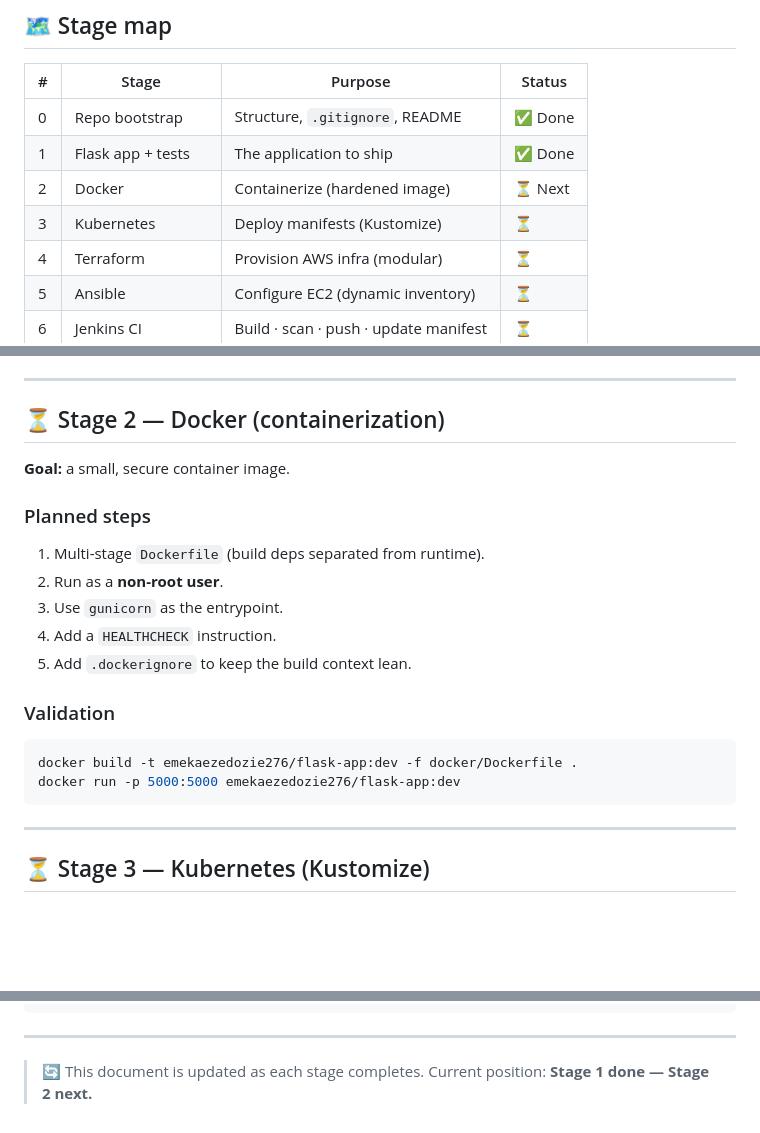
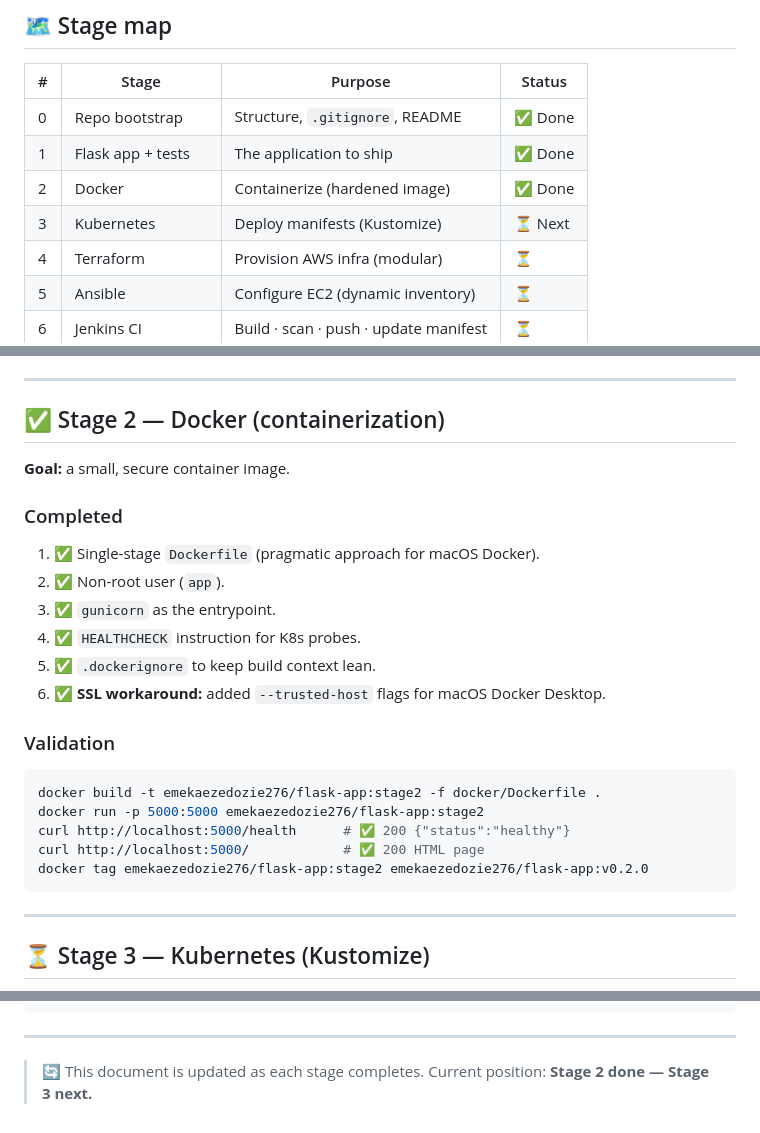
Before and after one commit to Ike-DevCloudIQ/flask-cicd-gitops-platform, a Markdown page: docs/WALKTHROUGH.md, 3 parts joined by grey strips. Drawn GitHub-style; blank space fills up the shorter version.

````diff
--- a/docs/WALKTHROUGH.md
+++ b/docs/WALKTHROUGH.md
@@ -18,8 +18,8 @@ written for a journey from **beginner → expert**. Follow along stage by stage.
 |---|-------|---------|--------|
 | 0 | Repo bootstrap | Structure, `.gitignore`, README | ✅ Done |
 | 1 | Flask app + tests | The application to ship | ✅ Done |
-| 2 | Docker | Containerize (hardened image) | ⏳ Next |
-| 3 | Kubernetes | Deploy manifests (Kustomize) | ⏳ |
+| 2 | Docker | Containerize (hardened image) | ✅ Done |
+| 3 | Kubernetes | Deploy manifests (Kustomize) | ⏳ Next |
 | 4 | Terraform | Provision AWS infra (modular) | ⏳ |
 | 5 | Ansible | Configure EC2 (dynamic inventory) | ⏳ |
 | 6 | Jenkins CI | Build · scan · push · update manifest | ⏳ |
@@ -85,21 +85,25 @@ python app.py         # http://localhost:5000
 
 ---
 
-## ⏳ Stage 2 — Docker (containerization)
+## ✅ Stage 2 — Docker (containerization)
 
 **Goal:** a small, secure container image.
 
-### Planned steps
-1. Multi-stage `Dockerfile` (build deps separated from runtime).
-2. Run as a **non-root user**.
-3. Use `gunicorn` as the entrypoint.
-4. Add a `HEALTHCHECK` instruction.
-5. Add `.dockerignore` to keep the build context lean.
+### Completed
+1. ✅ Single-stage `Dockerfile` (pragmatic approach for macOS Docker).
+2. ✅ Non-root user (`app`).
+3. ✅ `gunicorn` as the entrypoint.
+4. ✅ `HEALTHCHECK` instruction for K8s probes.
+5. ✅ `.dockerignore` to keep build context lean.
+6. ✅ **SSL workaround:** added `--trusted-host` flags for macOS Docker Desktop.
 
 ### Validation
 ```bash
-docker build -t emekaezedozie276/flask-app:dev -f docker/Dockerfile .
-docker run -p 5000:5000 emekaezedozie276/flask-app:dev
+docker build -t emekaezedozie276/flask-app:stage2 -f docker/Dockerfile .
+docker run -p 5000:5000 emekaezedozie276/flask-app:stage2
+curl http://localhost:5000/health      # ✅ 200 {"status":"healthy"}
+curl http://localhost:5000/            # ✅ 200 HTML page
+docker tag emekaezedozie276/flask-app:stage2 emekaezedozie276/flask-app:v0.2.0
 ```
 
 ---
@@ -194,4 +198,4 @@ flask-cicd-gitops-platform/
 
 ---
 
-> 🔄 This document is updated as each stage completes. Current position: **Stage 1 done — Stage 2 next.**
+> 🔄 This document is updated as each stage completes. Current position: **Stage 2 done — Stage 3 next.**
````
Also changed, not shown: kubernetes/README.md (added, +151 -0 lines).
